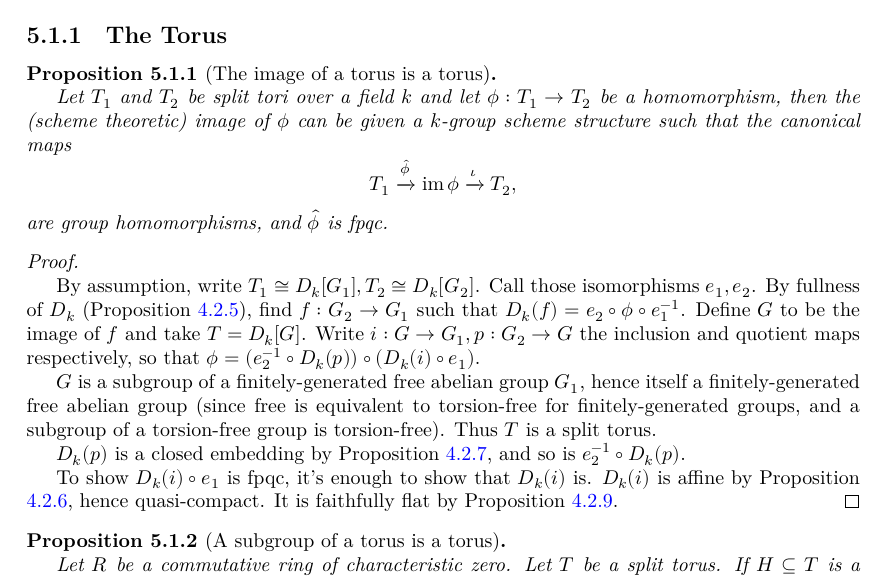
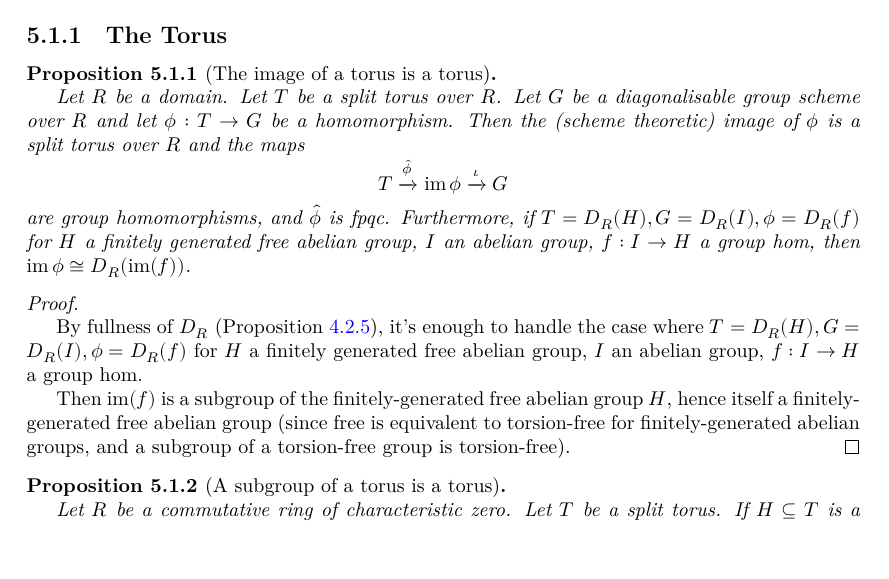
Before and after one commit to YaelDillies/Toric, a LaTeX document (blueprint/src/print.tex, which reads blueprint/src/chapters/5-1-affine-toric-varieties.tex): part of page 23 of 27, cut so that both start at the same text, the shorter picture padded with empty space. Compiled offline with XeLaTeX.

Commit message:
Clean `1-1-1-group-hom-torus` further

```diff
--- a/blueprint/src/chapters/5-1-affine-toric-varieties.tex
+++ b/blueprint/src/chapters/5-1-affine-toric-varieties.tex
@@ -10,38 +10,29 @@
   % \lean{}
   % \leanok
 
-  Let $T_1$ and $T_2$ be split tori over a field $k$ and let $\phi: T_1 \to T_2$ be a homomorphism,
-  then the (scheme theoretic) image of $\phi$ can be given a $k$-group scheme structure such that
-  the canonical maps
+  Let $R$ be a domain. Let $T$ be a split torus over $R$.
+  Let $G$ be a diagonalisable group scheme over $R$ and let $\phi: T \to G$ be a homomorphism.
+  Then the (scheme theoretic) image of $\phi$ is a split torus over $R$ and the maps
   \[
-    T_1 \xrightarrow{\hat{\phi}} \operatorname{im}\phi \xrightarrow{\iota} T_2,
+    T \xrightarrow{\hat{\phi}} \operatorname{im}\phi \xrightarrow{\iota} G
   \]
   are group homomorphisms, and $\hat{\phi}$ is fpqc.
+  Furthermore, if $T = D_R(H), G = D_R(I), \phi = D_R(f)$
+  for $H$ a finitely generated free abelian group, $I$ an abelian group, $f : I \to H$ a group hom,
+  then $\operatorname{im} \phi \cong D_R(\operatorname{im}(f))$.
 \end{proposition}
 \begin{proof}
   \uses{0-full-faithful-diag, 0-diag-spec, 0-diag-closed-emb, 0-diag-aff-hom}
   % \leanok
 
-  By assumption, write $T_1 \cong D_k[G_1], T_2 \cong D_k[G_2]$.
-  Call those isomorphisms $e_1, e_2$.
-  By fullness of $D_k$ (Proposition \ref{0-full-faithful-diag}),
-  find $f : G_2 \to G_1$ such that $D_k(f) = e_2 \circ \phi \circ e_1^{-1}$.
-  Define $G$ to be the image of $f$ and take $T = D_k[G]$.
-  Write $i : G \to G_1, p : G_2 \to G$ the inclusion and quotient maps respectively,
-  so that $\phi = (e_2^{-1} \circ D_k(p)) \circ (D_k(i) \circ e_1)$.
+  By fullness of $D_R$ (Proposition \ref{0-full-faithful-diag}),
+  it's enough to handle the case where $T = D_R(H), G = D_R(I), \phi = D_R(f)$
+  for $H$ a finitely generated free abelian group, $I$ an abelian group, $f : I \to H$ a group hom.
 
-  $G$ is a subgroup of a finitely-generated free abelian group $G_1$,
+  Then $\operatorname{im}(f)$ is a subgroup of the finitely-generated free abelian group $H$,
   hence itself a finitely-generated free abelian group
-  (since free is equivalent to torsion-free for finitely-generated groups,
+  (since free is equivalent to torsion-free for finitely-generated abelian groups,
   and a subgroup of a torsion-free group is torsion-free).
-  Thus $T$ is a split torus.
-
-  $D_k(p)$ is a closed embedding by Proposition \ref{0-diag-closed-emb},
-  and so is $e_2^{-1} \circ D_k(p)$.
-
-  To show $D_k(i) \circ e_1$ is fpqc, it's enough to show that $D_k(i)$ is.
-  $D_k(i)$ is affine by Proposition \ref{0-diag-aff-hom}, hence quasi-compact.
-  It is faithfully flat by Proposition \ref{0-diag-faithful-flat}.
 \end{proof}
 
 
```
